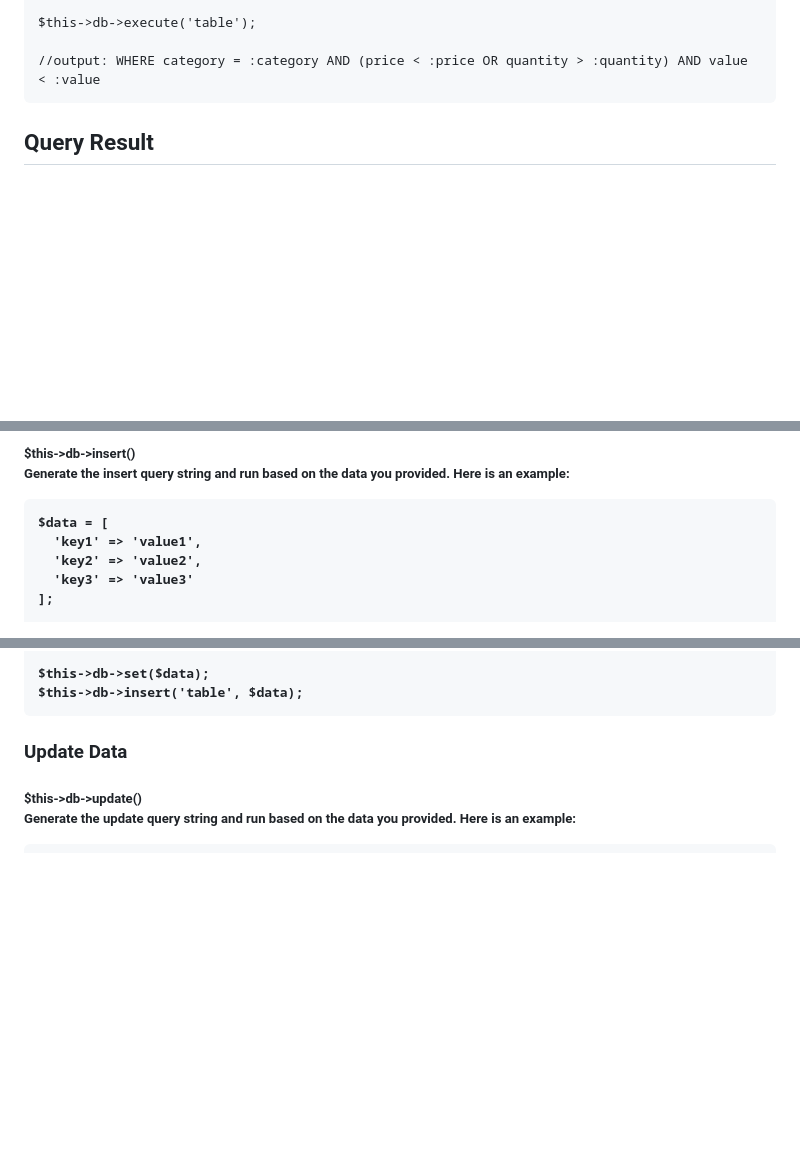
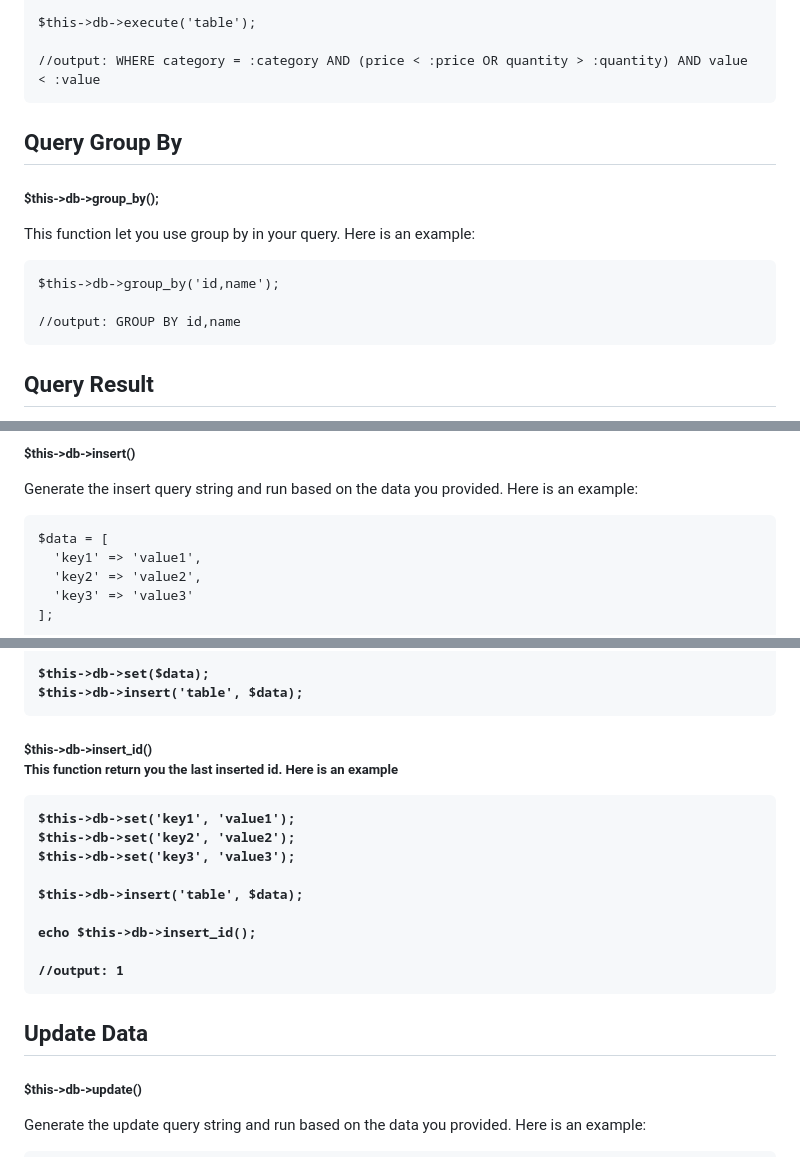
Before and after one commit to S4F4Y4T/PDO-query-hunter, a Markdown page: README.md, 3 parts joined by grey strips. Drawn GitHub-style; blank space fills up the shorter version.

````diff
--- a/README.md
+++ b/README.md
@@ -220,6 +220,18 @@ $this->db->execute('table');
 //output: WHERE category = :category AND (price < :price OR quantity > :quantity) AND value < :value
 ```
 
+<h2>Query Group By</h2>
+
+<h5>$this->db->group_by();</h5>
+
+<p>This function let you use group by in your query. Here is an example:</p>
+
+```
+$this->db->group_by('id,name');
+
+//output: GROUP BY id,name
+```
+
 <h2 id="query-result">Query Result</h2>
 
 <p>The query is assigned to a variable $data which can be used to output results.</p>
@@ -263,5 +275,5 @@ echo "number of rows:". $data->count();
 
-<h5>$this->db->insert()</h6>
+<h5>$this->db->insert()</h5>
 
 <p>Generate the insert query string and run based on the data you provided. Here is an example:</p>
 
@@ -320,9 +332,25 @@ $this->db->set($data);
 $this->db->insert('table', $data);
 ```
 
-<h3>Update Data</h4>
+<h5>$this->db->insert_id()</h6>
 
-<h5>$this->db->update()</h6>
+<p>This function return you the last inserted id. Here is an example</p>
+
+```
+$this->db->set('key1', 'value1');
+$this->db->set('key2', 'value2');
+$this->db->set('key3', 'value3');
+
+$this->db->insert('table', $data);
+
+echo $this->db->insert_id();
+
+//output: 1
+```
+
+<h2>Update Data</h2>
+
+<h5>$this->db->update()</h5>
 
 <p>Generate the update query string and run based on the data you provided. Here is an example:</p>
 
````
Also changed, not shown: other parts of README.md (+3 -3 lines).
